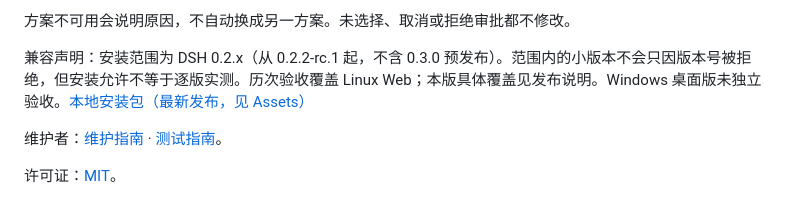
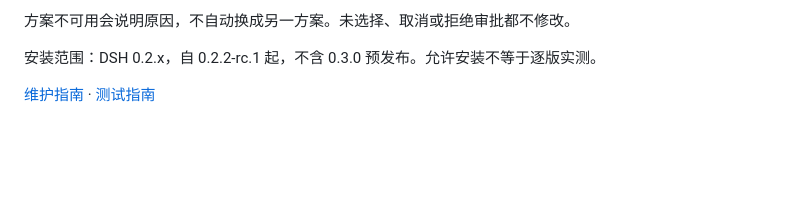
Before and after one commit to Sth32/dsh-schedule-model, a Markdown page: README.md, the part around one of its changes. Rendered like a GitHub page; folded sections open; blank space fills up the shorter version.

```diff
--- a/README.md
+++ b/README.md
@@ -54,8 +65,8 @@ dsh plugin --profile web add https://github.com/Sth32/dsh-schedule-model.git
 
 方案不可用会说明原因，不自动换成另一方案。未选择、取消或拒绝审批都不修改。
 
-兼容声明：安装范围为 DSH 0.2.x（从 0.2.2-rc.1 起，不含 0.3.0 预发布）。范围内的小版本不会只因版本号被拒绝，但安装允许不等于逐版实测。历次验收覆盖 Linux Web；本版具体覆盖见发布说明。Windows 桌面版未独立验收。[本地安装包（最新发布，见 Assets）](https://github.com/Sth32/dsh-schedule-model/releases/latest)
+</details>
 
-维护者：[维护指南](https://github.com/Sth32/dsh-schedule-model/blob/main/docs/MAINTENANCE.md) · [测试指南](https://github.com/Sth32/dsh-schedule-model/blob/main/docs/TESTING.md)。
+安装范围：DSH 0.2.x，自 0.2.2-rc.1 起，不含 0.3.0 预发布。允许安装不等于逐版实测。
 
-许可证：[MIT](LICENSE)。
+[维护指南](docs/MAINTENANCE.md) · [测试指南](docs/TESTING.md)
```
Also changed, not shown: other parts of README.md (+17 -6 lines), docs/assets/schedule-task.png (added), 1 other file.
